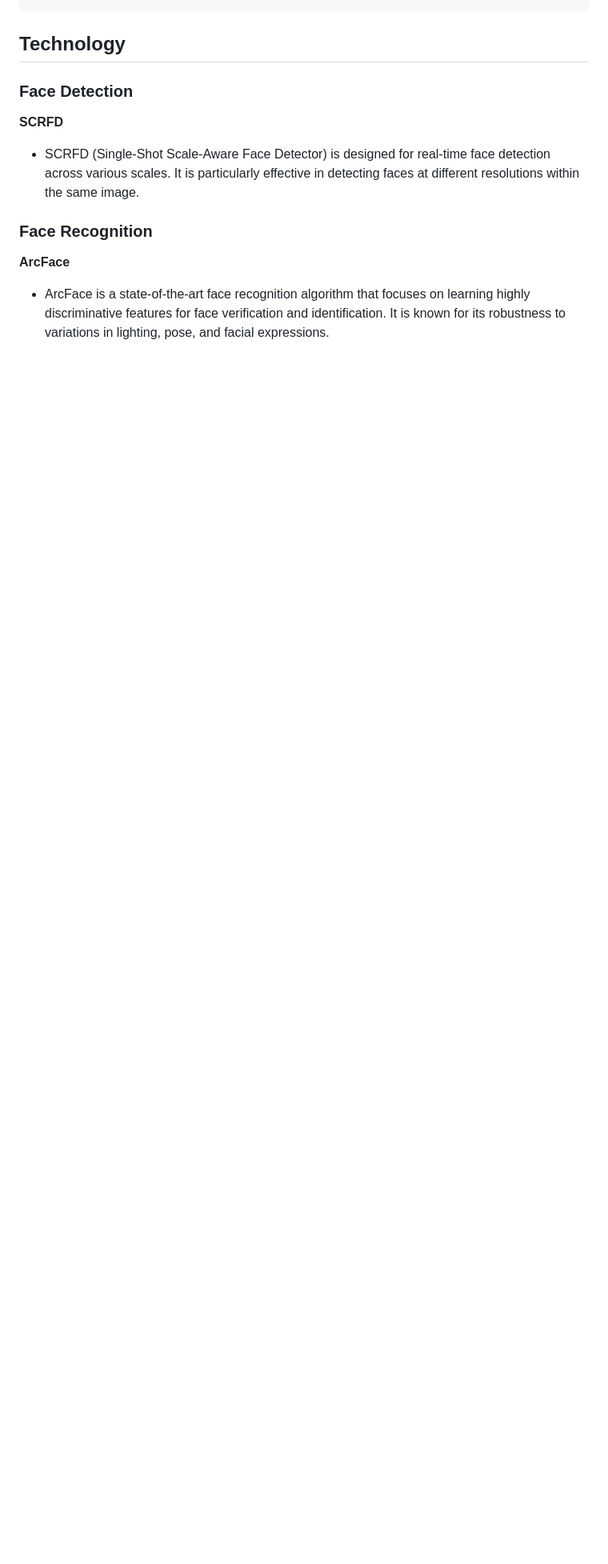
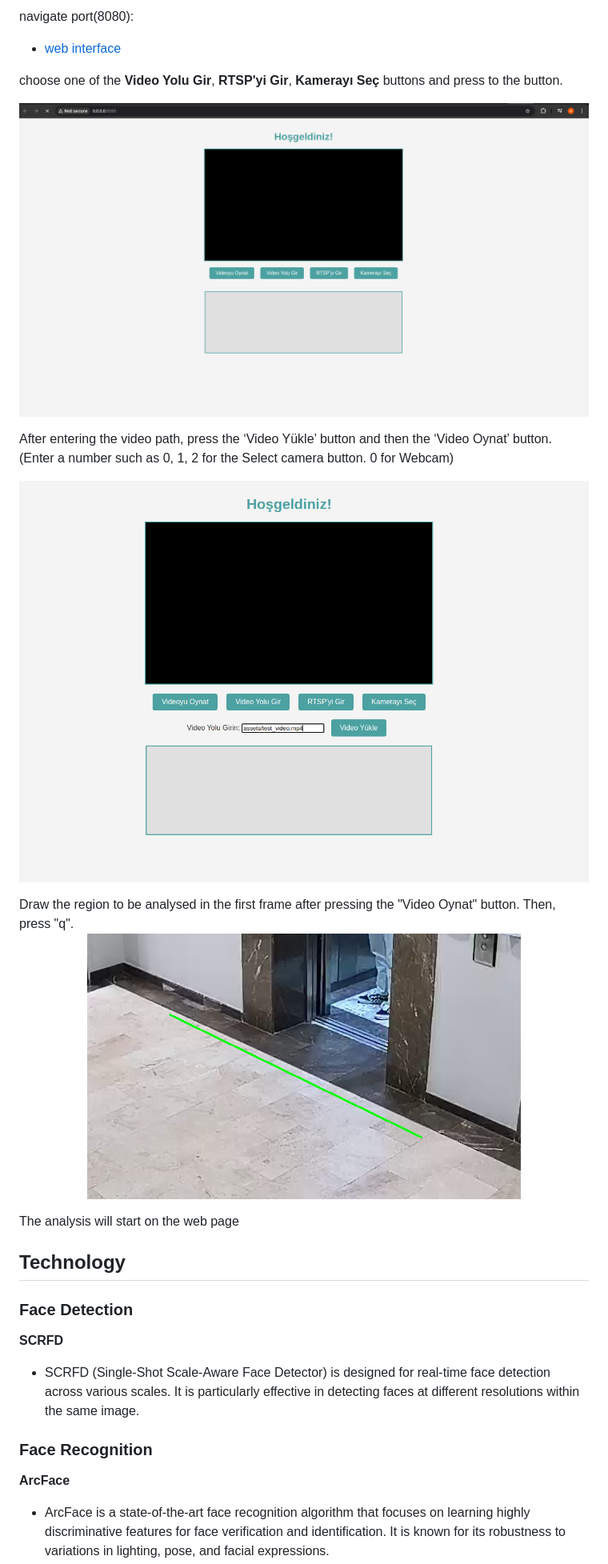
Before and after one commit to AhmetNeoSari/face_recognition, a Markdown page: README.md, the part around the change printed below. Shown: that part at 80% size. Rendered like a GitHub page; pictures changed too: assets/draw_line.png (added), assets/load_video.png (added), assets/web_interface.png (added); blank space fills up the shorter version.

```diff
--- a/README.md
+++ b/README.md
@@ -177,4 +199,26 @@ python app.py --show
 
+navigate port(8080):
+- [web interface ](https://drive.google.com/drive/folders/1CHHb_7wbvfjKPFNKVBb76lL5sVfBLcv5?usp=sharing)
+
+choose one of the **Video Yolu Gir**, **RTSP'yi Gir**, **Kamerayı Seç** buttons and press to the button.
+   <p align="center">
+   <img src="./assets/web_interface.png"/>
+   <br>
+   </p>
+
+After entering the video path, press the ‘Video Yükle’ button and then the ‘Video Oynat’ button. (Enter a number such as 0, 1, 2 for the Select camera button. 0 for Webcam)
+   <p align="center">
+   <img src="./assets/load_video.png"/>
+   <br>
+   </p>
+Draw the region to be analysed in the first frame after pressing the "Video Oynat" button. Then, press "q".
+   <p align="center">
+   <img src="./assets/draw_line.png" />
+   <br>
+   <em></em>
+   </p>
+
+The analysis will start on the web page
 ## Technology
 
 ### Face Detection
```
Also changed, not shown: other parts of README.md (+29 -7 lines), assets/terminal.png (added), 1 other file.
